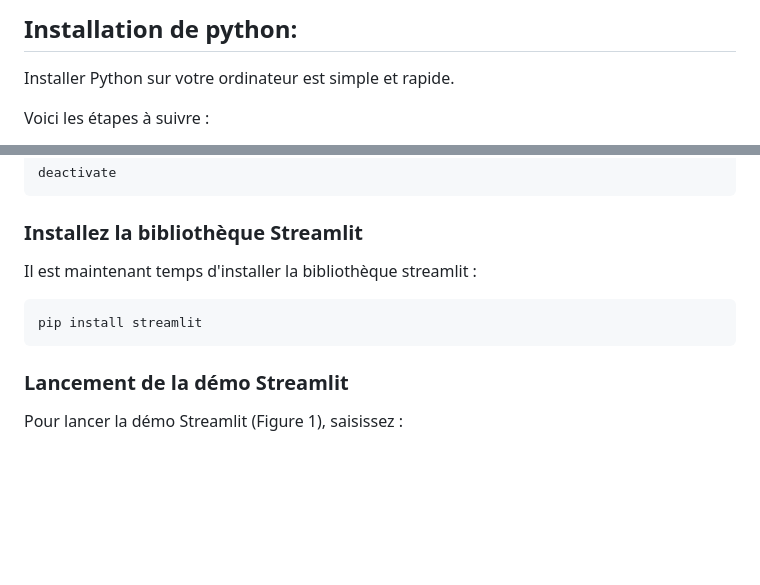
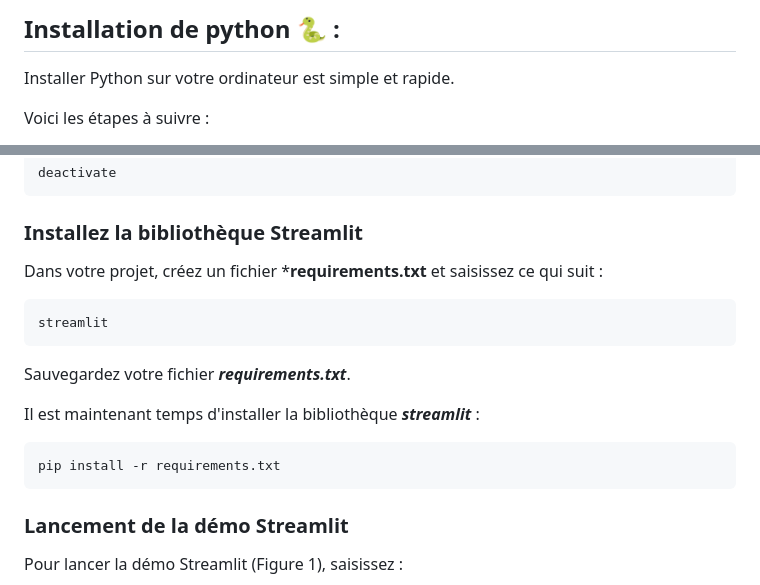
Before and after one commit to atifrani/mgt_opl_env_dev, a Markdown page: STREAMLIT.md, 2 parts joined by grey strips. GitHub-like rendering; blank space fills up the shorter version.

Commit message:
update install streamlit section

````diff
--- a/STREAMLIT.md
+++ b/STREAMLIT.md
@@ -1,4 +1,4 @@
-## Installation de python:
+## Installation de python  :snake: :
 
 Installer Python sur votre ordinateur est simple et rapide.
 
@@ -83,10 +83,18 @@ deactivate
 
 ### Installez la bibliothèque Streamlit
 
-Il est maintenant temps d'installer la bibliothèque streamlit :
+
+Dans votre projet, créez un fichier ***requirements.txt** et saisissez ce qui suit :
 
 ```
-pip install streamlit
+streamlit
+```
+Sauvegardez votre fichier ***requirements.txt***.
+
+Il est maintenant temps d'installer la bibliothèque ***streamlit*** :
+
+```
+pip install -r requirements.txt
 ```
 
 ### Lancement de la démo Streamlit
````
